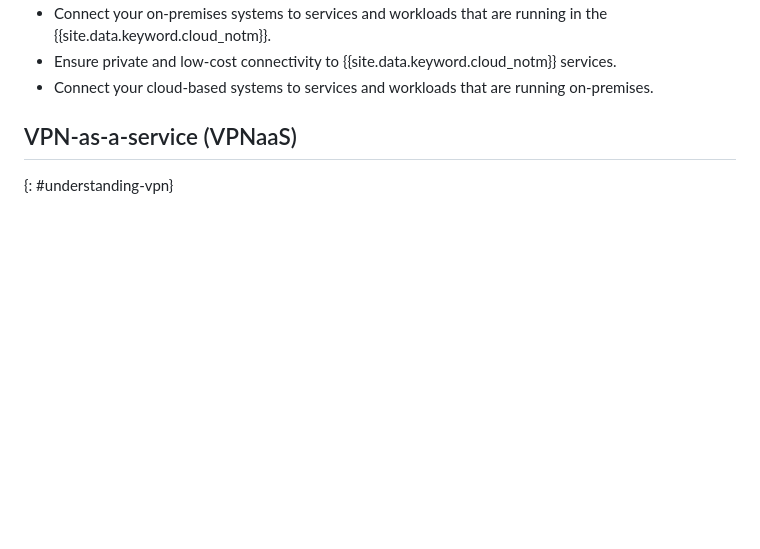
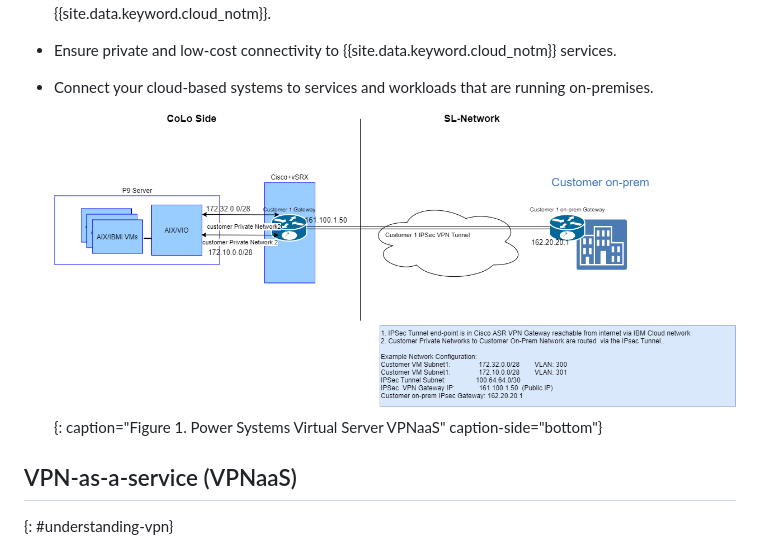
Before and after one commit to ibm-cloud-docs/power-iaas, a Markdown page: networking-vpnaas.md, the part around the change. Drawn GitHub-style; pictures changed too: images/diagram-vpnaas.png (added); blank space fills up the shorter version.

Commit message:
Add VPNaaS diagram

```diff
--- a/networking-vpnaas.md
+++ b/networking-vpnaas.md
@@ -41,6 +41,8 @@ In short, you can use a VPN to:
 - Connect your on-premises systems to services and workloads that are running in the {{site.data.keyword.cloud_notm}}.
 - Ensure private and low-cost connectivity to {{site.data.keyword.cloud_notm}} services.
 - Connect your cloud-based systems to services and workloads that are running on-premises.
+
+  ![Power Systems Virtual Server VPNaaS](./images/diagram-vpnaas.png "Power Systems Virtual Server VPNaaS"){: caption="Figure 1. Power Systems Virtual Server VPNaaS" caption-side="bottom"}
 
 ## VPN-as-a-service (VPNaaS)
 {: #understanding-vpn}
```
